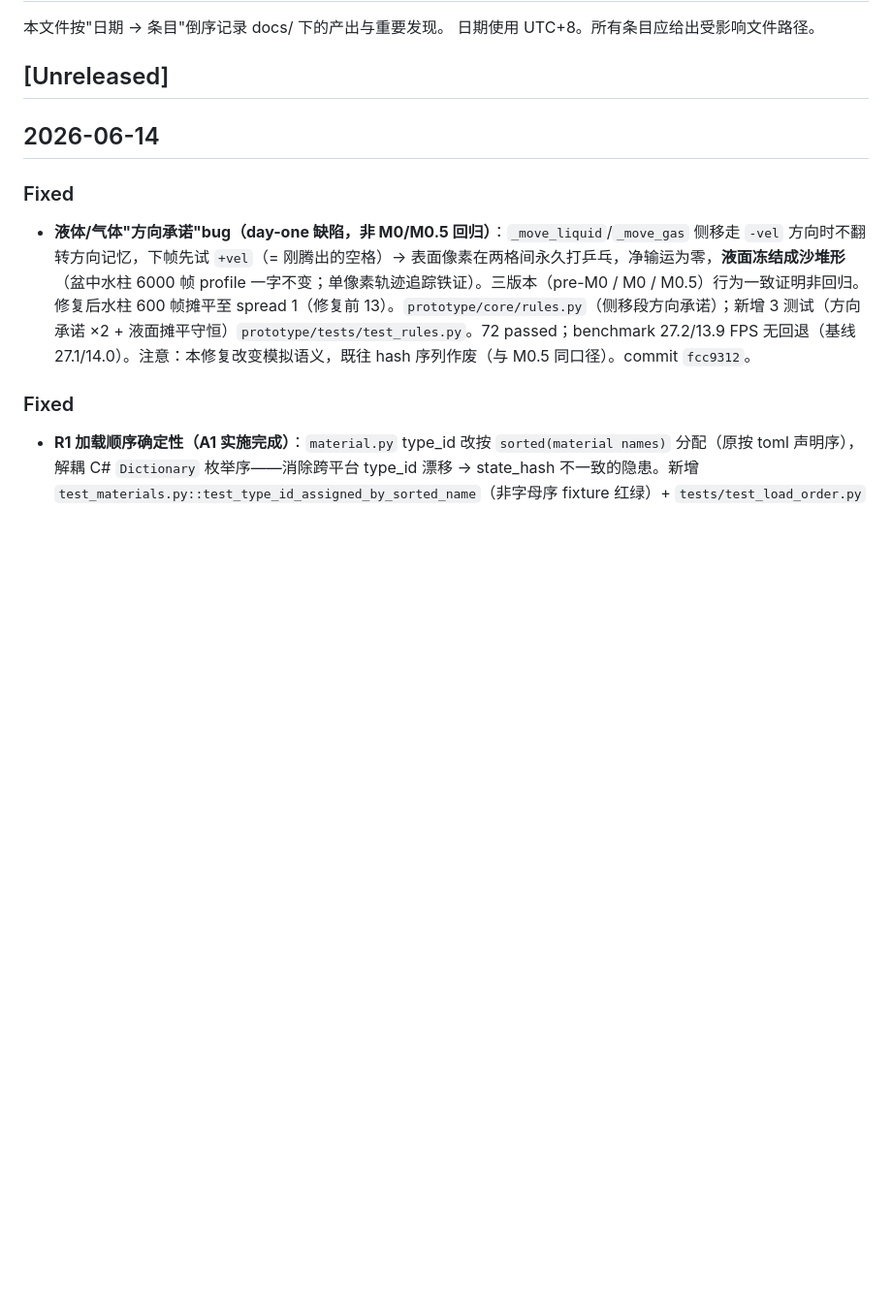
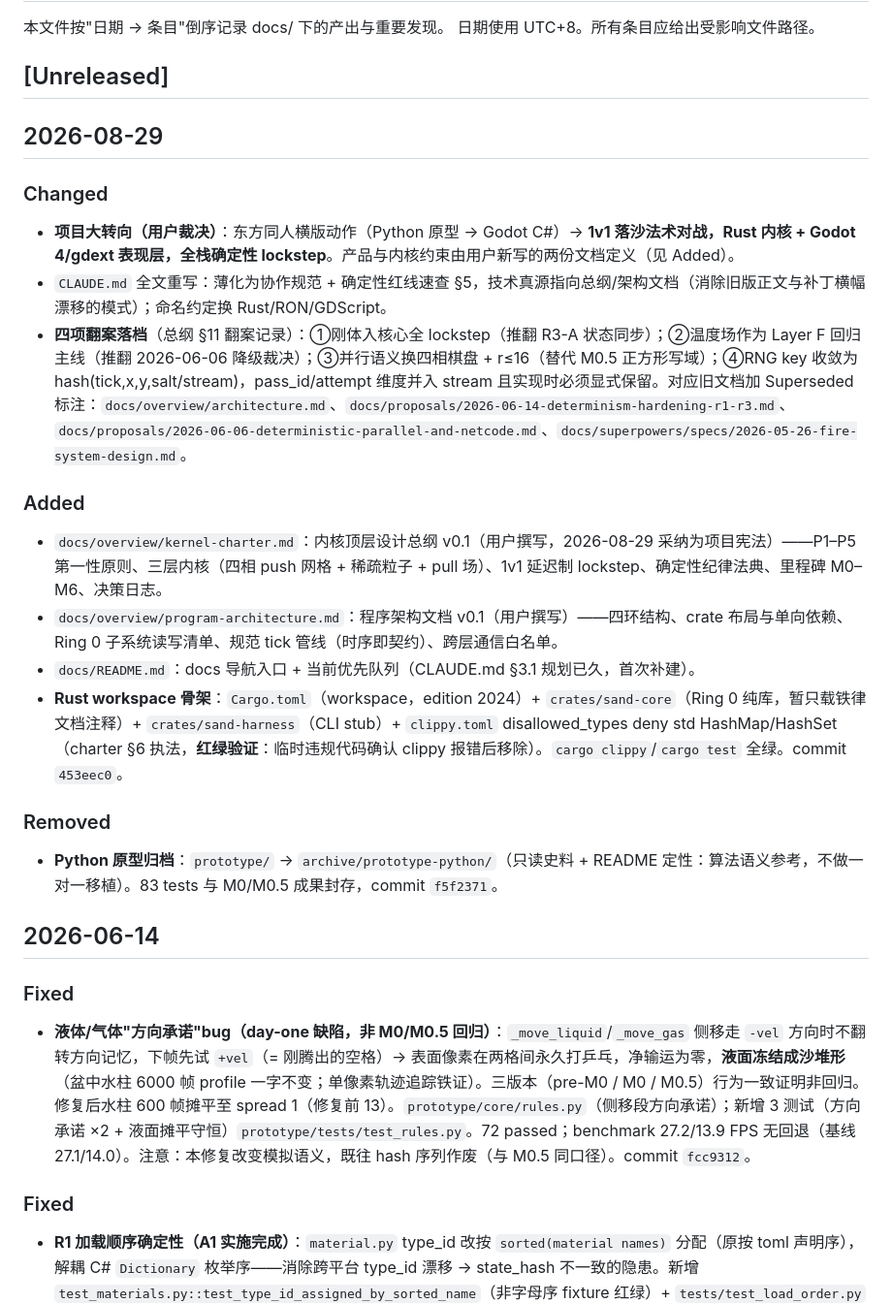
Before and after one commit to Renko6626/fallingTest, a Markdown page: docs/CHANGELOG.md, the part around the change. Shown at 97% size. Drawn GitHub-style; blank space fills up the shorter version.

Commit message:
docs(changelog): 2026-08-29 Rust pivot ledger + session log
Co-Authored-By: Claude Fable 5 <noreply@anthropic.com>
Claude-Session: https://claude.ai/code/session_01Qr2o3fDfSysrCFKS4xGnZH

```diff
--- a/docs/CHANGELOG.md
+++ b/docs/CHANGELOG.md
@@ -4,6 +4,22 @@
 日期使用 UTC+8。所有条目应给出受影响文件路径。
 
 ## [Unreleased]
+
+## 2026-08-29
+
+### Changed
+- **项目大转向（用户裁决）**：东方同人横版动作（Python 原型 → Godot C#）→ **1v1 落沙法术对战，Rust 内核 + Godot 4/gdext 表现层，全栈确定性 lockstep**。产品与内核约束由用户新写的两份文档定义（见 Added）。
+- `CLAUDE.md` 全文重写：薄化为协作规范 + 确定性红线速查 §5，技术真源指向总纲/架构文档（消除旧版正文与补丁横幅漂移的模式）；命名约定换 Rust/RON/GDScript。
+- **四项翻案落档**（总纲 §11 翻案记录）：①刚体入核心全 lockstep（推翻 R3-A 状态同步）；②温度场作为 Layer F 回归主线（推翻 2026-06-06 降级裁决）；③并行语义换四相棋盘 + r≤16（替代 M0.5 正方形写域）；④RNG key 收敛为 hash(tick,x,y,salt/stream)，pass_id/attempt 维度并入 stream 且实现时必须显式保留。对应旧文档加 Superseded 标注：`docs/overview/architecture.md`、`docs/proposals/2026-06-14-determinism-hardening-r1-r3.md`、`docs/proposals/2026-06-06-deterministic-parallel-and-netcode.md`、`docs/superpowers/specs/2026-05-26-fire-system-design.md`。
+
+### Added
+- `docs/overview/kernel-charter.md`：内核顶层设计总纲 v0.1（用户撰写，2026-08-29 采纳为项目宪法）——P1–P5 第一性原则、三层内核（四相 push 网格 + 稀疏粒子 + pull 场）、1v1 延迟制 lockstep、确定性纪律法典、里程碑 M0–M6、决策日志。
+- `docs/overview/program-architecture.md`：程序架构文档 v0.1（用户撰写）——四环结构、crate 布局与单向依赖、Ring 0 子系统读写清单、规范 tick 管线（时序即契约）、跨层通信白名单。
+- `docs/README.md`：docs 导航入口 + 当前优先队列（CLAUDE.md §3.1 规划已久，首次补建）。
+- **Rust workspace 骨架**：`Cargo.toml`（workspace，edition 2024）+ `crates/sand-core`（Ring 0 纯库，暂只载铁律文档注释）+ `crates/sand-harness`（CLI stub）+ `clippy.toml` disallowed_types deny std HashMap/HashSet（charter §6 执法，**红绿验证**：临时违规代码确认 clippy 报错后移除）。`cargo clippy`/`cargo test` 全绿。commit `453eec0`。
+
+### Removed
+- **Python 原型归档**：`prototype/` → `archive/prototype-python/`（只读史料 + README 定性：算法语义参考，不做一对一移植）。83 tests 与 M0/M0.5 成果封存，commit `f5f2371`。
 
 ## 2026-06-14
 
```
Also changed, not shown: docs/sessions/2026-08-29-rust-pivot.md (added, +28 -0 lines).
